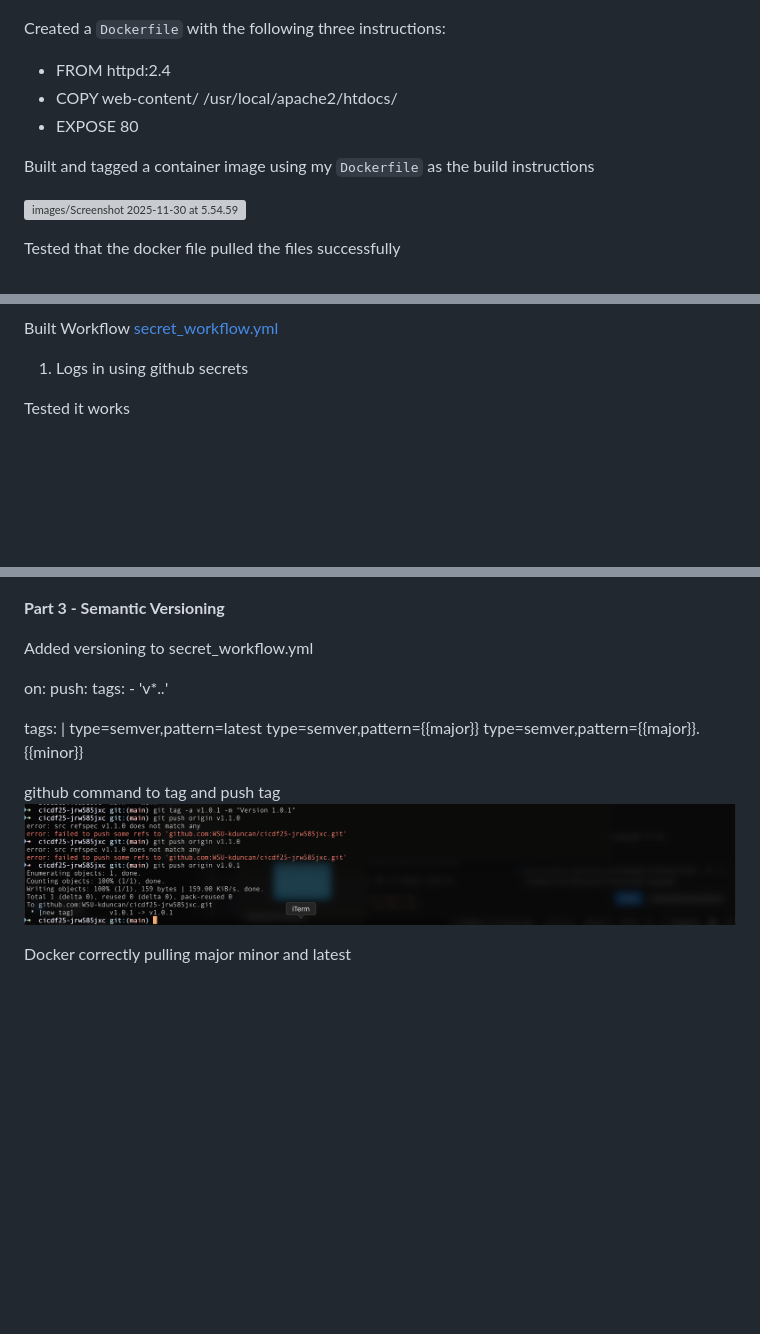
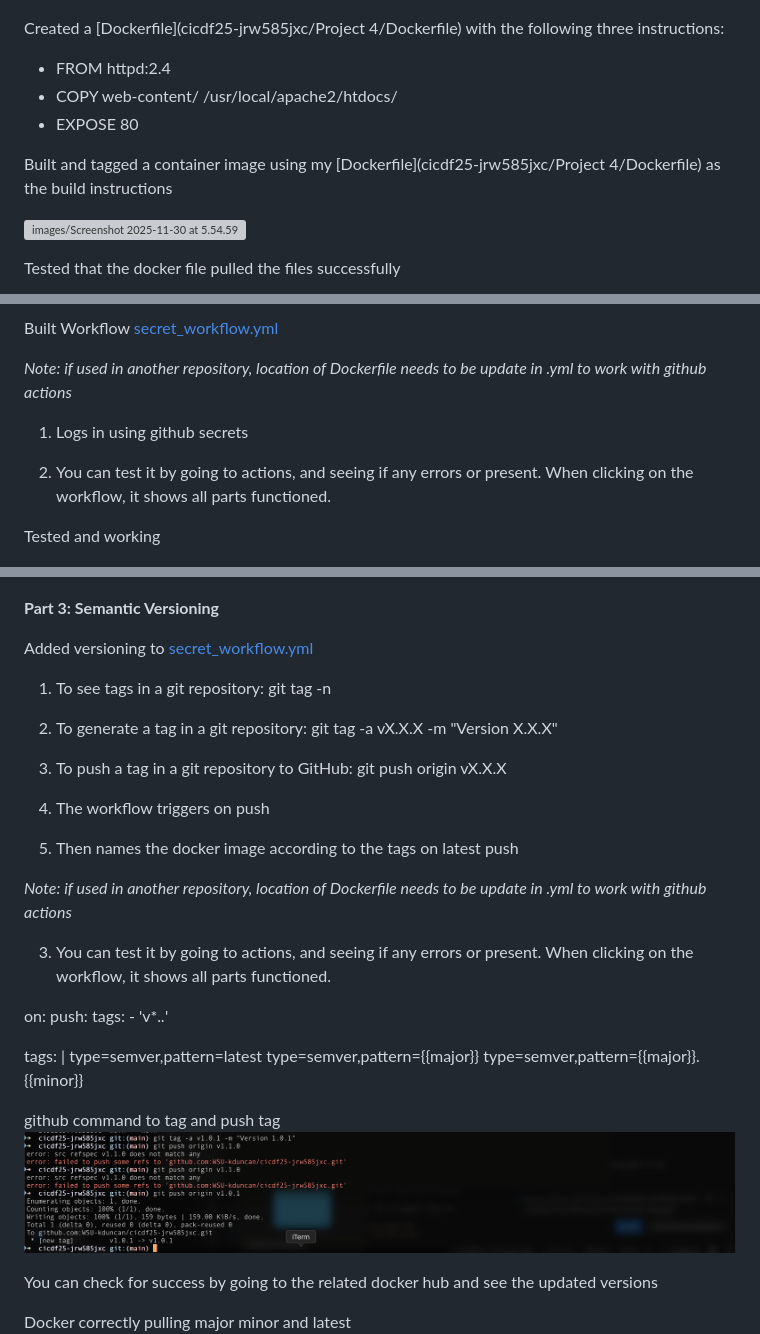
Before and after one commit to WSU-kduncan/cicdf25-jrw585jxc, a Markdown page: Project 4/README-CI.md, 3 parts joined by grey strips. Rendered like a GitHub page; blank space fills up the shorter version; grey boxes are pictures that could not be loaded.

```diff
--- a/Project 4/README-CI.md
+++ b/Project 4/README-CI.md
@@ -13,13 +13,13 @@ I used generative AI to create a site with a star wars theme.
 
 ![Screenshot 2025-11-14 at 4.37.12 PM.png](images/Screenshot_2025-11-14_at_4.37.12_PM.png)
 
-Created a `Dockerfile` with the following three instructions:
+Created a [Dockerfile](cicdf25-jrw585jxc/Project 4/Dockerfile) with the following three instructions:
 
 - FROM httpd:2.4
 - COPY web-content/ /usr/local/apache2/htdocs/
 - EXPOSE 80
 
-Built and tagged a container image using my `Dockerfile` as the build instructions
+Built and tagged a container image using my [Dockerfile](cicdf25-jrw585jxc/Project 4/Dockerfile) as the build instructions
 
 ![images/Screenshot 2025-11-30 at 5.54.59 PM.png](<images/Screenshot 2025-11-30 at 5.54.59 PM.png>)
 
@@ -55,26 +55,40 @@ Added GitHub repository secrets
 Built Workflow
 [secret_workflow.yml](../.github/workflows/secret_workflow.yml)
 
+*Note: if used in another repository, location of Dockerfile needs to be update in .yml to work with github actions*
 
 1. Logs in using github secrets
 
-Tested it works
+2. You can test it by going to actions, and seeing if any errors or present. When clicking on the workflow, it shows all parts functioned.
+
+Tested and working
 
 ![images/Screenshot 2025-11-30 at 5.43.38 PM.png](<images/Screenshot 2025-11-30 at 5.43.38 PM.png>)
 
 ![images/Screenshot 2025-11-30 at 5.56.03 PM.png](<images/Screenshot 2025-11-30 at 5.56.03 PM.png>)
 
 
-**Part 3 - Semantic Versioning**
+**Part 3: Semantic Versioning**
 
-Added versioning to secret_workflow.yml
+Added versioning to [secret_workflow.yml](cicdf25-jrw585jxc/.github/workflows/secret_workflow.yml)
+
+1. To see tags in a git repository: git tag -n
+2. To generate a tag in a git repository: git tag -a vX.X.X -m "Version X.X.X"
+3. To push a tag in a git repository to GitHub: git push origin vX.X.X
+
+
+1. The workflow triggers on push
+2. Then names the docker image according to the tags on latest push
+
+*Note: if used in another repository, location of Dockerfile needs to be update in .yml to work with github actions*
+
+3. You can test it by going to actions, and seeing if any errors or present. When clicking on the workflow, it shows all parts functioned.
 
 
 on:
 push:
 tags:
      - 'v*.*.*'
-
 
 tags: |
 type=semver,pattern=latest
@@ -85,6 +99,8 @@ type=semver,pattern={{major}}.{{minor}}
 github command to tag and push tag
 ![images/Screenshot 2025-11-30 at 6.12.56 PM.png](<images/Screenshot 2025-11-30 at 6.12.56 PM.png>)
 
+You can check for success by going to the related docker hub and see the updated versions
+
 Docker correctly pulling major minor and latest
 ![images/Screenshot 2025-11-30 at 6.15.04 PM.png](<images/Screenshot 2025-11-30 at 6.15.04 PM.png>)
 
```
Also changed, not shown: other parts of Project 4/README-CI.md (+11 -89 lines).
